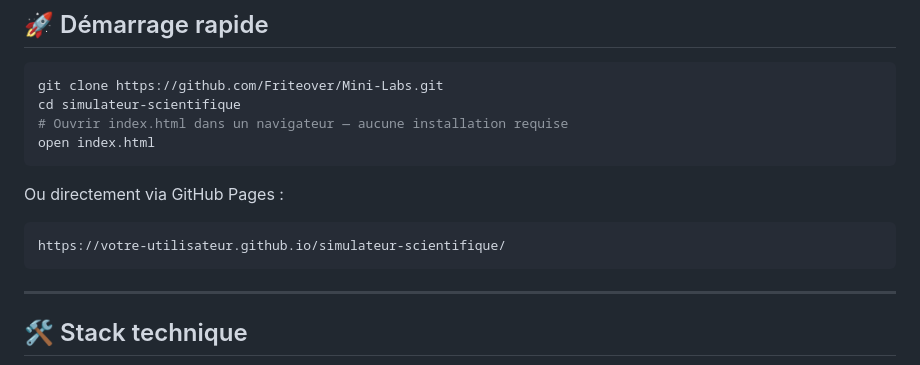
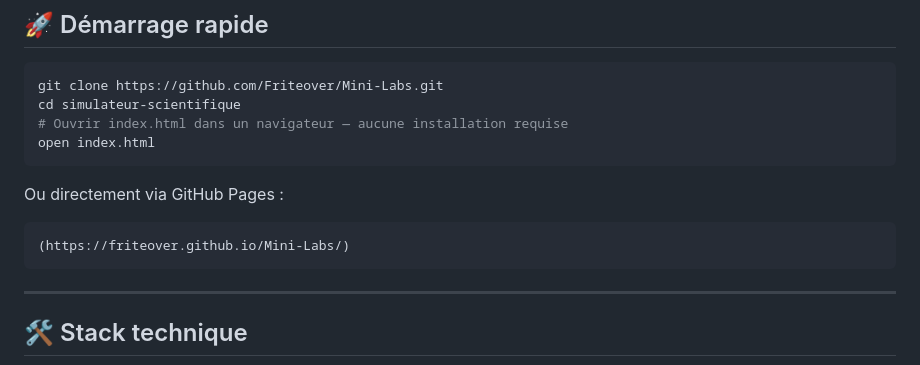
Before and after one commit to Friteover/Mini-Labs, a Markdown page: README.md, the part around the change. GitHub-like rendering.

````diff
--- a/README.md
+++ b/README.md
@@ -49,7 +49,7 @@ open index.html
 
 Ou directement via GitHub Pages :
 ```
-https://votre-utilisateur.github.io/simulateur-scientifique/
+(https://friteover.github.io/Mini-Labs/)
 ```
 
 ---
````
